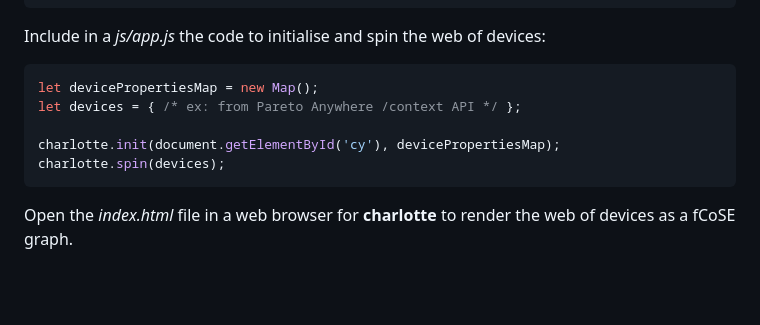
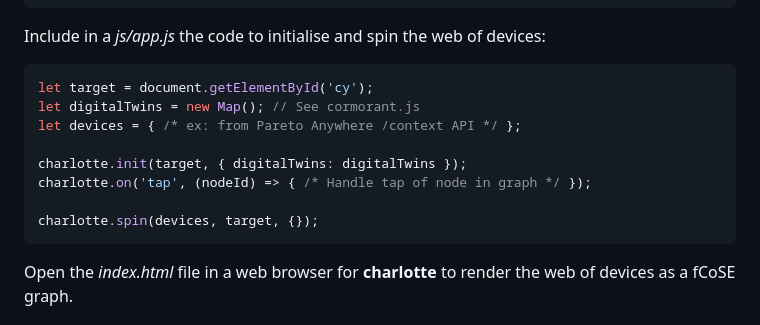
Before and after one commit to reelyactive/charlotte, a Markdown page: README.md, the part around the change. Drawn GitHub-style; blank space fills up the shorter version.

Commit message:
Updated code example to reflect changes

````diff
--- a/README.md
+++ b/README.md
@@ -31,11 +31,14 @@ Include in an _index.html_ file the viewport, __charlotte.js__ script and Cytosc
 Include in a _js/app.js_ the code to initialise and spin the web of devices:
 
 ```javascript
-let devicePropertiesMap = new Map();
+let target = document.getElementById('cy');
+let digitalTwins = new Map(); // See cormorant.js
 let devices = { /* ex: from Pareto Anywhere /context API */ };
 
-charlotte.init(document.getElementById('cy'), devicePropertiesMap);
-charlotte.spin(devices);
+charlotte.init(target, { digitalTwins: digitalTwins });
+charlotte.on('tap', (nodeId) => { /* Handle tap of node in graph */ });
+
+charlotte.spin(devices, target, {});
 ```
 
 Open the _index.html_ file in a web browser for __charlotte__ to render the web of devices as a fCoSE graph.
````
